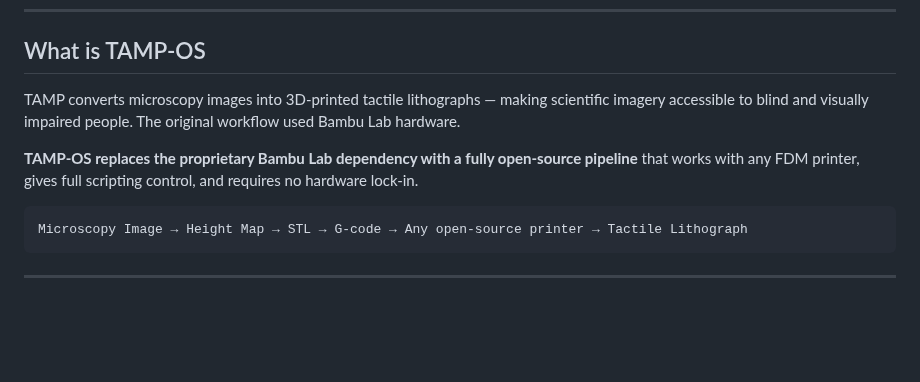
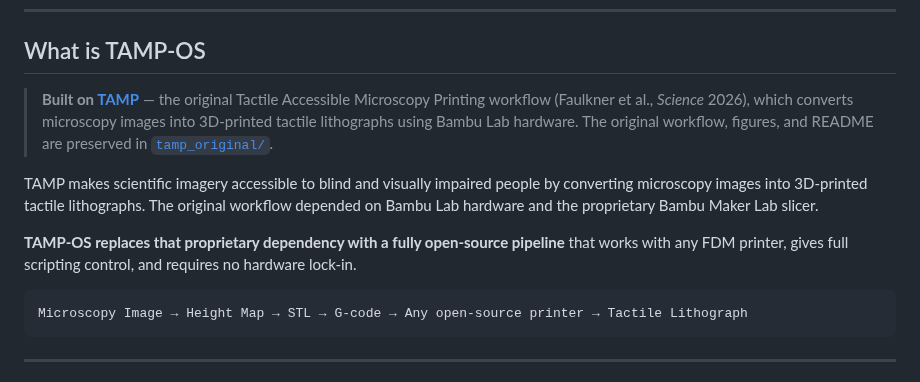
Before and after one commit to nagova/TAMP-OS, a Markdown page: README.md, the part around the change. GitHub-like rendering; blank space fills up the shorter version.

Commit message:
add original TAMP files to tamp_original/ and strengthen intro reference

````diff
--- a/README.md
+++ b/README.md
@@ -11,9 +11,11 @@ Robert Faulkner, Natalia Gonzalez-Vazquez, Victoria Gamez, Karly E. Cohen, Gunth
 
 ## What is TAMP-OS
 
-TAMP converts microscopy images into 3D-printed tactile lithographs — making scientific imagery accessible to blind and visually impaired people. The original workflow used Bambu Lab hardware.
+> **Built on [TAMP](https://github.com/Aschulz94/TAMP)** — the original Tactile Accessible Microscopy Printing workflow (Faulkner et al., *Science* 2026), which converts microscopy images into 3D-printed tactile lithographs using Bambu Lab hardware. The original workflow, figures, and README are preserved in [`tamp_original/`](tamp_original/).
 
-**TAMP-OS replaces the proprietary Bambu Lab dependency with a fully open-source pipeline** that works with any FDM printer, gives full scripting control, and requires no hardware lock-in.
+TAMP makes scientific imagery accessible to blind and visually impaired people by converting microscopy images into 3D-printed tactile lithographs. The original workflow depended on Bambu Lab hardware and the proprietary Bambu Maker Lab slicer.
+
+**TAMP-OS replaces that proprietary dependency with a fully open-source pipeline** that works with any FDM printer, gives full scripting control, and requires no hardware lock-in.
 
 ```
 Microscopy Image → Height Map → STL → G-code → Any open-source printer → Tactile Lithograph
````
Also changed, not shown: tamp_original/README.md (added, +162 -0 lines), tamp_original/Figure1_SICB2026.png (added).
